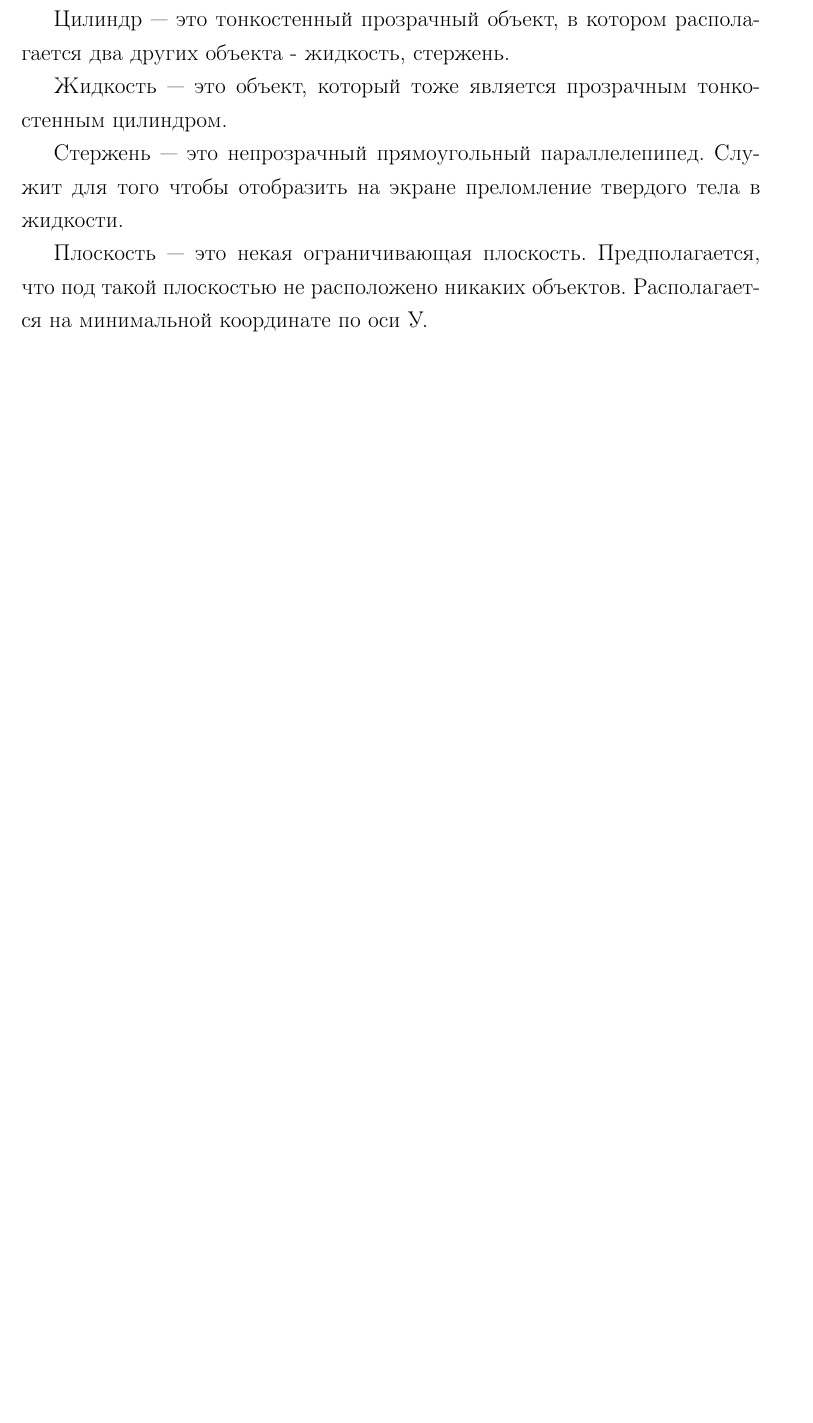
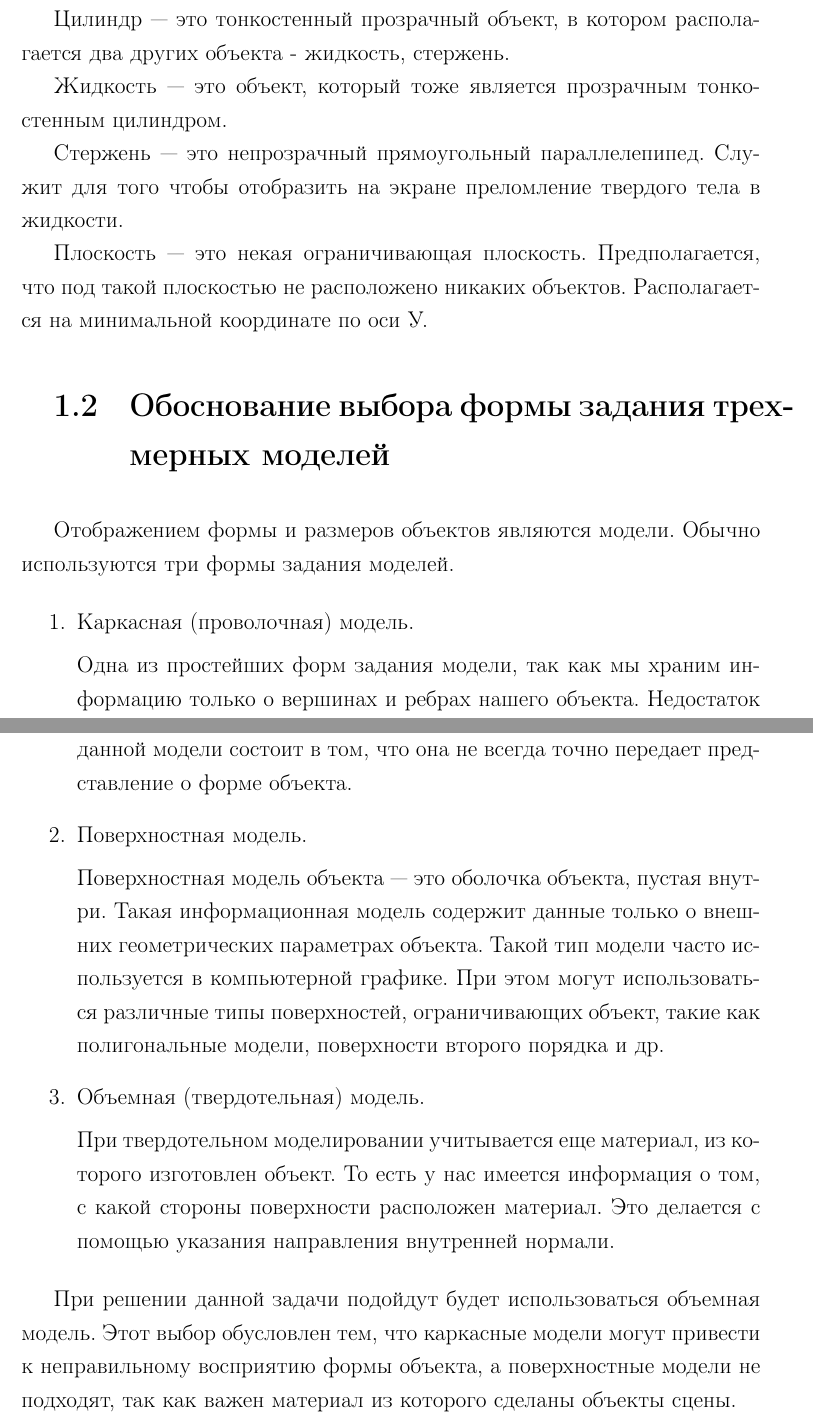
Before and after one commit to xanderkov/ics7-cg-cw, a LaTeX document (docs/rpz/main.tex, which reads docs/rpz/01-analyth.tex): part of page 4 of 9 before the commit and two parts of pages 4 and 5 of 9 after it, the two joined at a grey line, cut so that both start at the same text, the shorter picture padded with empty space. Compiled offline with pdfLaTeX.

Commit message:
Added all files for start

```diff
--- a/docs/rpz/01-analyth.tex
+++ b/docs/rpz/01-analyth.tex
@@ -15,3 +15,25 @@
 Стержень --- это непрозрачный прямоугольный параллелепипед. Служит для того чтобы отобразить на экране преломление твердого тела в жидкости.
 
 Плоскость --- это некая ограничивающая плоскость. Предполагается, что под такой плоскостью не расположено никаких объектов. Располагается на минимальной координате по оси У.
+
+\section{Обоснование выбора формы задания трехмерных моделей}
+
+Отображением формы и размеров объектов являются модели.
+Обычно используются три формы задания моделей.
+
+\begin{enumerate}
+	\item Каркасная (проволочная) модель.
+
+	Одна из простейших форм задания модели, так как мы храним информацию только о вершинах и ребрах нашего объекта. Недостаток данной модели состоит в том, что она не всегда точно передает представление о форме объекта.
+
+	\item Поверхностная модель.
+
+	Поверхностная модель объекта --- это оболочка объекта, пустая внутри. Такая информационная модель содержит данные только о внешних геометрических параметрах объекта. Такой тип модели часто используется в компьютерной графике. При этом могут использоваться различные типы поверхностей, ограничивающих объект, такие как полигональные модели, поверхности второго порядка и др.
+
+	\item  Объемная (твердотельная) модель.
+
+	При твердотельном моделировании учитывается еще материал, из которого изготовлен объект. То есть у нас имеется информация о том, с какой стороны поверхности расположен материал. Это делается с помощью указания направления внутренней нормали.
+
+\end{enumerate}
+
+При решении данной задачи подойдут будет использоваться объемная модель. Этот выбор обусловлен тем, что каркасные модели могут привести к неправильному восприятию формы объекта, а поверхностные модели не подходят, так как важен материал из которого сделаны объекты сцены.
```
Also changed, not shown: docs/rpz/02-design.tex (added, +1 -0 lines), docs/rpz/03-implement.tex (added, +3 -0 lines), docs/rpz/04-experiment.tex (added, +1 -0 lines), docs/rpz/50 - conclude.tex (added, +2 -0 lines), docs/rpz/60-refs.tex (added, +4 -0 lines), docs/rpz/main.tex (+2 -2 lines), docs/rpz/conclude.tex (added), docs/rpz/main.pdf (added).
